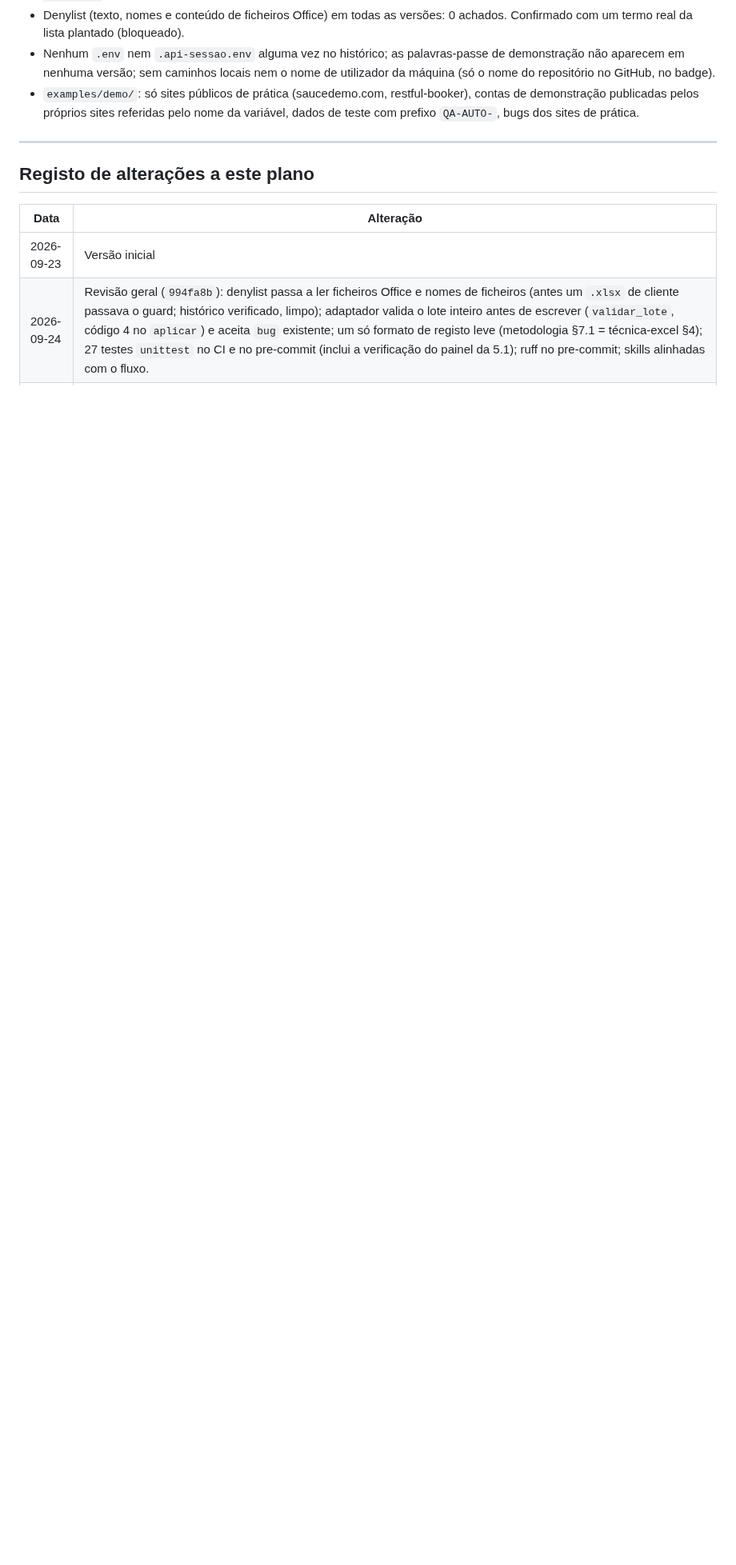
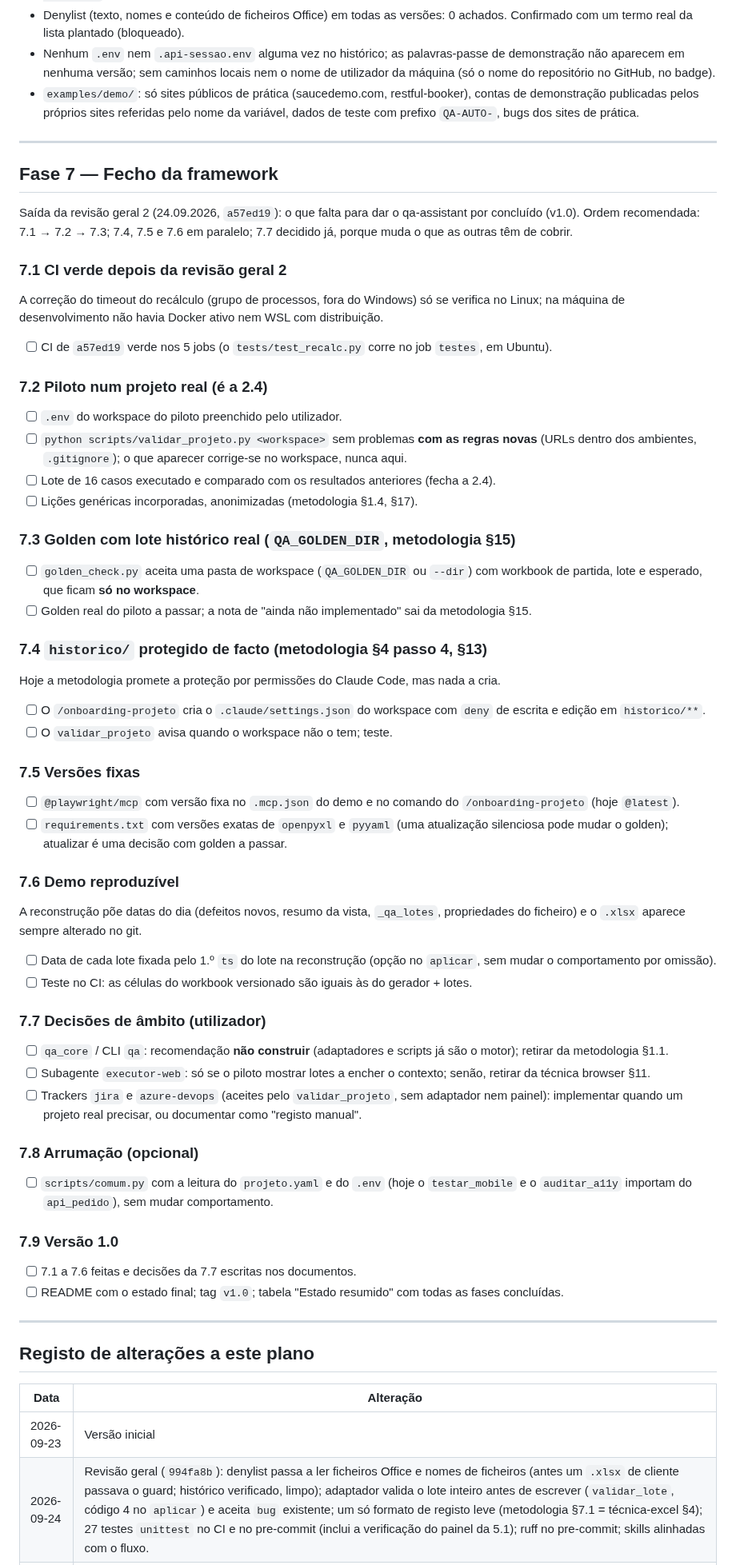
Before and after one commit to pedroalmeida981/qa-assistant, a Markdown page: docs/plano-desenvolvimento.md, the part around one of its changes. Shown at 80% size. Rendered like a GitHub page; blank space fills up the shorter version.

Commit message:
plano: fase 7 (fecho da framework) depois da revisao geral 2
Co-Authored-By: Claude Opus 5.5 <noreply@anthropic.com>

```diff
--- a/docs/plano-desenvolvimento.md
+++ b/docs/plano-desenvolvimento.md
@@ -349,6 +350,52 @@ Verificações (24.09.2026, 52 commits, 219 versões de ficheiros extraídas de
 
 ---
 
+## Fase 7 — Fecho da framework
+
+Saída da revisão geral 2 (24.09.2026, `a57ed19`): o que falta para dar o qa-assistant por concluído (v1.0). Ordem recomendada: 7.1 → 7.2 → 7.3; 7.4, 7.5 e 7.6 em paralelo; 7.7 decidido já, porque muda o que as outras têm de cobrir.
+
+### 7.1 CI verde depois da revisão geral 2
+A correção do timeout do recálculo (grupo de processos, fora do Windows) só se verifica no Linux; na máquina de desenvolvimento não havia Docker ativo nem WSL com distribuição.
+- [ ] CI de `a57ed19` verde nos 5 jobs (o `tests/test_recalc.py` corre no job `testes`, em Ubuntu).
+
+### 7.2 Piloto num projeto real (é a 2.4)
+- [ ] `.env` do workspace do piloto preenchido pelo utilizador.
+- [ ] `python scripts/validar_projeto.py <workspace>` sem problemas **com as regras novas** (URLs dentro dos ambientes, `.gitignore`); o que aparecer corrige-se no workspace, nunca aqui.
+- [ ] Lote de 16 casos executado e comparado com os resultados anteriores (fecha a 2.4).
+- [ ] Lições genéricas incorporadas, anonimizadas (metodologia §1.4, §17).
+
+### 7.3 Golden com lote histórico real (`QA_GOLDEN_DIR`, metodologia §15)
+- [ ] `golden_check.py` aceita uma pasta de workspace (`QA_GOLDEN_DIR` ou `--dir`) com workbook de partida, lote e esperado, que ficam **só no workspace**.
+- [ ] Golden real do piloto a passar; a nota de "ainda não implementado" sai da metodologia §15.
+
+### 7.4 `historico/` protegido de facto (metodologia §4 passo 4, §13)
+Hoje a metodologia promete a proteção por permissões do Claude Code, mas nada a cria.
+- [ ] O `/onboarding-projeto` cria o `.claude/settings.json` do workspace com `deny` de escrita e edição em `historico/**`.
+- [ ] O `validar_projeto` avisa quando o workspace não o tem; teste.
+
+### 7.5 Versões fixas
+- [ ] `@playwright/mcp` com versão fixa no `.mcp.json` do demo e no comando do `/onboarding-projeto` (hoje `@latest`).
+- [ ] `requirements.txt` com versões exatas de `openpyxl` e `pyyaml` (uma atualização silenciosa pode mudar o golden); atualizar é uma decisão com golden a passar.
+
+### 7.6 Demo reproduzível
+A reconstrução põe datas do dia (defeitos novos, resumo da vista, `_qa_lotes`, propriedades do ficheiro) e o `.xlsx` aparece sempre alterado no git.
+- [ ] Data de cada lote fixada pelo 1.º `ts` do lote na reconstrução (opção no `aplicar`, sem mudar o comportamento por omissão).
+- [ ] Teste no CI: as células do workbook versionado são iguais às do gerador + lotes.
+
+### 7.7 Decisões de âmbito (utilizador)
+- [ ] `qa_core` / CLI `qa`: recomendação **não construir** (adaptadores e scripts já são o motor); retirar da metodologia §1.1.
+- [ ] Subagente `executor-web`: só se o piloto mostrar lotes a encher o contexto; senão, retirar da técnica browser §11.
+- [ ] Trackers `jira` e `azure-devops` (aceites pelo `validar_projeto`, sem adaptador nem painel): implementar quando um projeto real precisar, ou documentar como "registo manual".
+
+### 7.8 Arrumação (opcional)
+- [ ] `scripts/comum.py` com a leitura do `projeto.yaml` e do `.env` (hoje o `testar_mobile` e o `auditar_a11y` importam do `api_pedido`), sem mudar comportamento.
+
+### 7.9 Versão 1.0
+- [ ] 7.1 a 7.6 feitas e decisões da 7.7 escritas nos documentos.
+- [ ] README com o estado final; tag `v1.0`; tabela "Estado resumido" com todas as fases concluídas.
+
+---
+
 ## Registo de alterações a este plano
 
 | Data | Alteração |
```
Also changed, not shown: other parts of docs/plano-desenvolvimento.md (+2 -0 lines).
